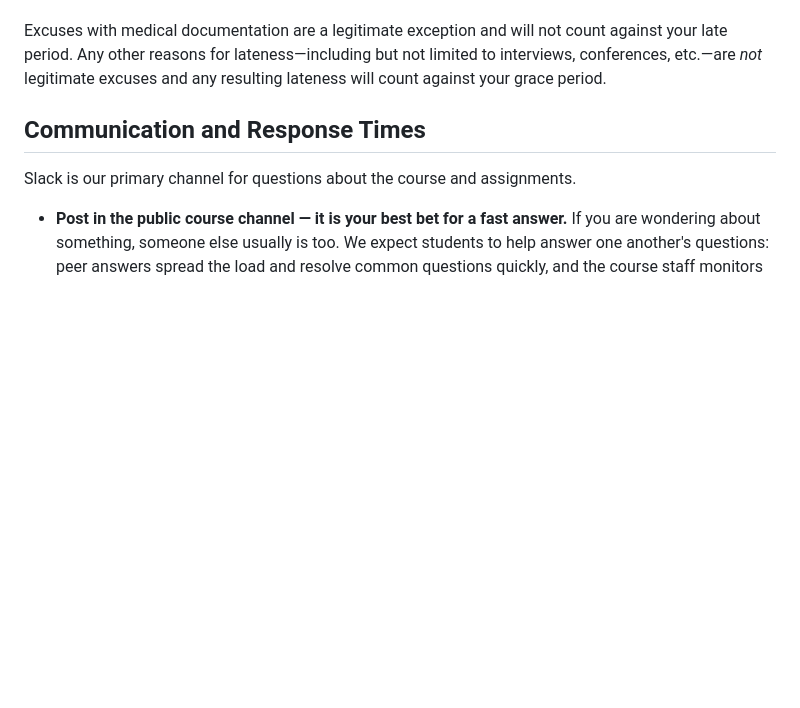
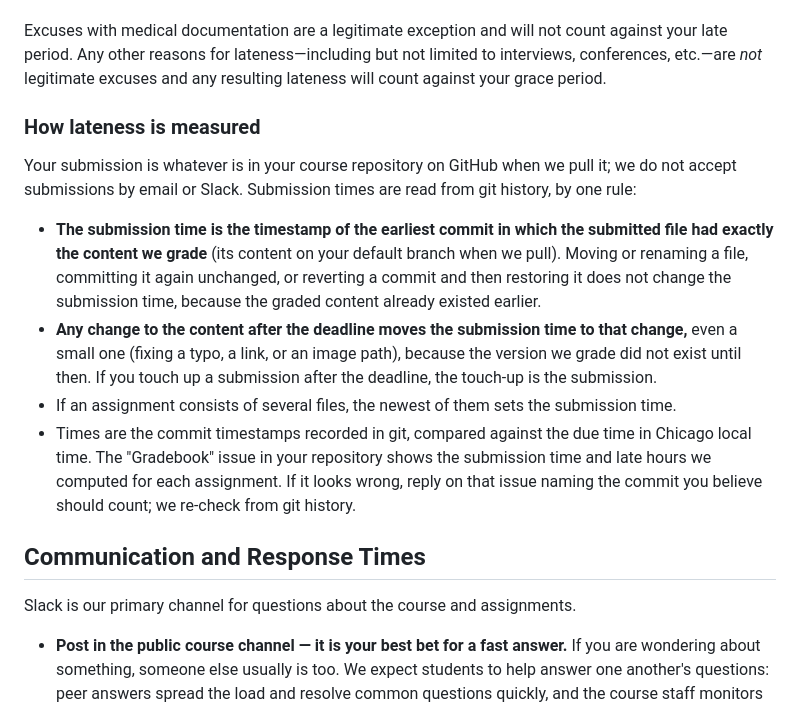
Before and after one commit to noise-lab/security-course, a Markdown page: docs/syllabus.md, the part around the change. Rendered like a GitHub page; blank space fills up the shorter version.

Commit message:
Syllabus: state how submission times and late hours are read from git history

```diff
--- a/docs/syllabus.md
+++ b/docs/syllabus.md
@@ -120,6 +120,29 @@ lateness—including but not limited to interviews, conferences, etc.—are
 *not* legitimate excuses and any resulting lateness will count against
 your grace period.
 
+### How lateness is measured
+
+Your submission is whatever is in your course repository on GitHub when we
+pull it; we do not accept submissions by email or Slack. Submission times are
+read from git history, by one rule:
+
+- **The submission time is the timestamp of the earliest commit in which the
+  submitted file had exactly the content we grade** (its content on your
+  default branch when we pull). Moving or renaming a file, committing it again
+  unchanged, or reverting a commit and then restoring it does not change the
+  submission time, because the graded content already existed earlier.
+- **Any change to the content after the deadline moves the submission time to
+  that change,** even a small one (fixing a typo, a link, or an image path),
+  because the version we grade did not exist until then. If you touch up a
+  submission after the deadline, the touch-up is the submission.
+- If an assignment consists of several files, the newest of them sets the
+  submission time.
+- Times are the commit timestamps recorded in git, compared against the due
+  time in Chicago local time. The "Gradebook" issue in your repository shows
+  the submission time and late hours we computed for each assignment. If it
+  looks wrong, reply on that issue naming the commit you believe should count;
+  we re-check from git history.
+
 ## Communication and Response Times
 
 Slack is our primary channel for questions about the course and assignments.
```
